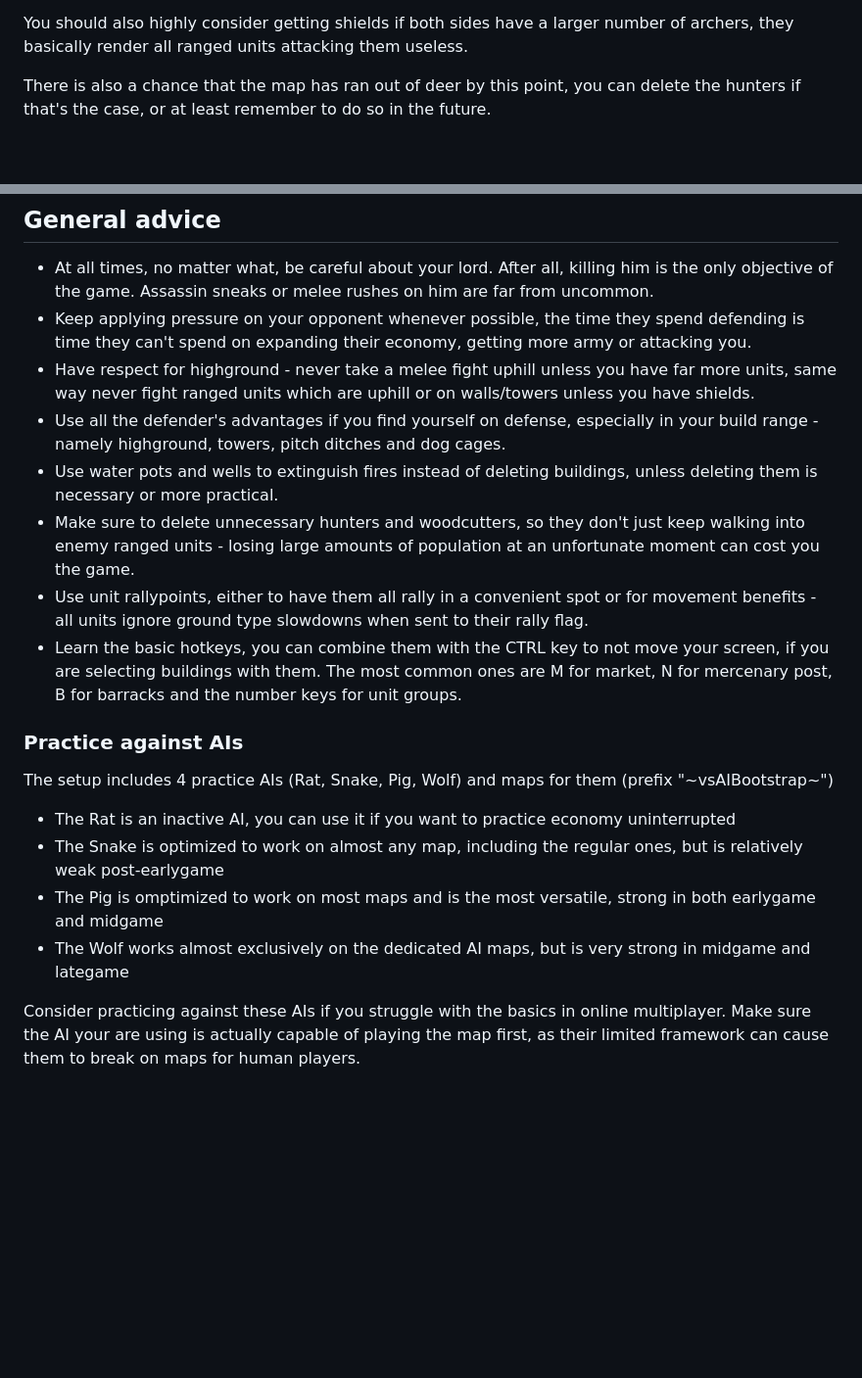
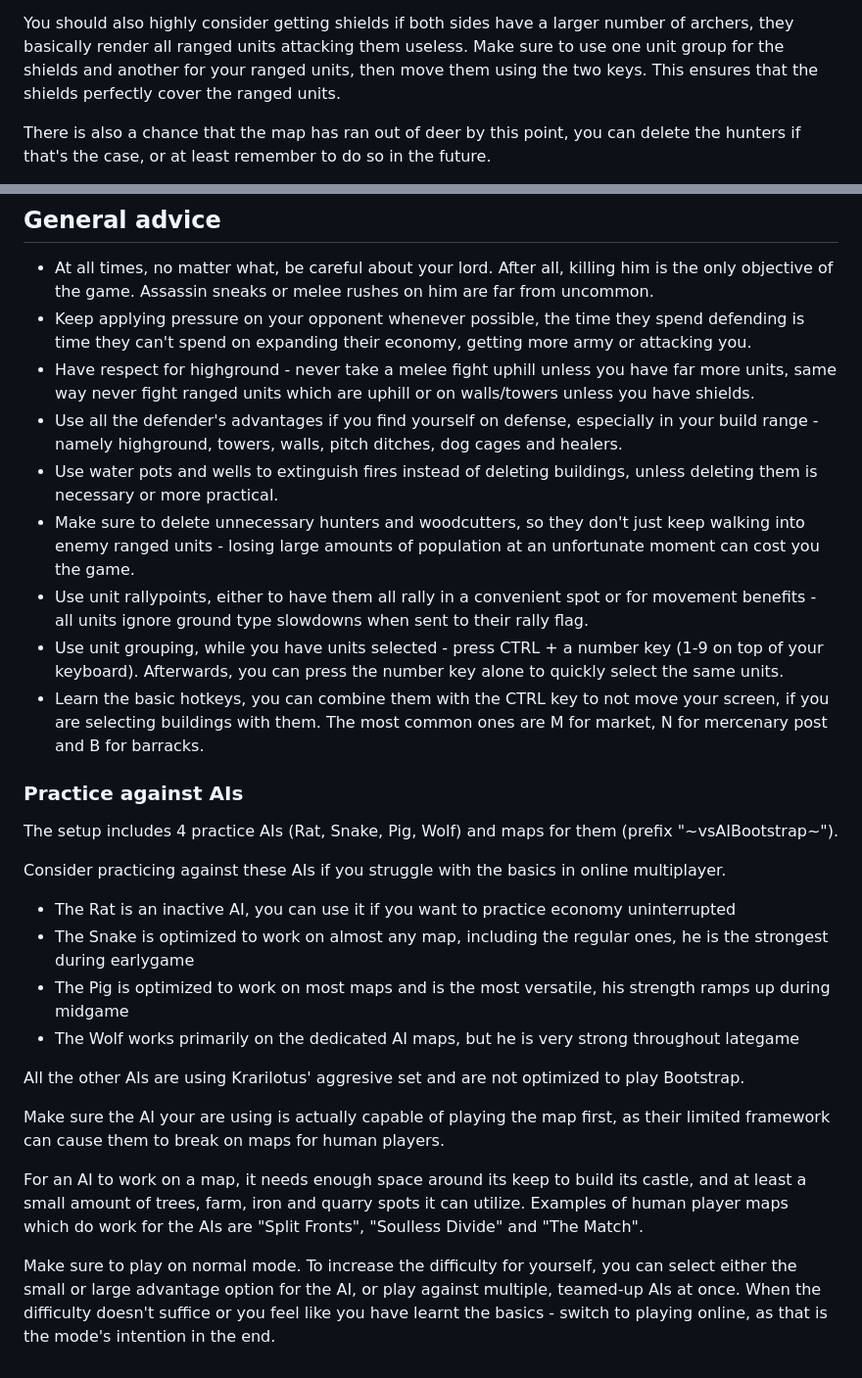
Before and after one commit to Krarilotus/Ascension, a Markdown page: bootstrapGameplayGuide.md, 2 parts joined by grey strips. Shown at 98% size. GitHub-like rendering; blank space fills up the shorter version.

Commit message:
1.10.3 Gameplay guide

```diff
--- a/bootstrapGameplayGuide.md
+++ b/bootstrapGameplayGuide.md
@@ -140,6 +140,7 @@ If you placed your granary far away from your stockpile and need to move it - se
 If you started with a wheat farm, simply continue growing your bread production.
 
 You should also highly consider getting shields if both sides have a larger number of archers, they basically render all ranged units attacking them useless.
+Make sure to use one unit group for the shields and another for your ranged units, then move them using the two keys. This ensures that the shields perfectly cover the ranged units.
 
 There is also a chance that the map has ran out of deer by this point, you can delete the hunters if that's the case, or at least remember to do so in the future.
 
@@ -262,20 +263,30 @@ Whichever side of the siege you are on, the game will most likely end with it.
 - At all times, no matter what, be careful about your lord. After all, killing him is the only objective of the game. Assassin sneaks or melee rushes on him are far from uncommon.
 - Keep applying pressure on your opponent whenever possible, the time they spend defending is time they can't spend on expanding their economy, getting more army or attacking you.
 - Have respect for highground - never take a melee fight uphill unless you have far more units, same way never fight ranged units which are uphill or on walls/towers unless you have shields.
-- Use all the defender's advantages if you find yourself on defense, especially in your build range - namely highground, towers, pitch ditches and dog cages.
+- Use all the defender's advantages if you find yourself on defense, especially in your build range - namely highground, towers, walls, pitch ditches, dog cages and healers.
 - Use water pots and wells to extinguish fires instead of deleting buildings, unless deleting them is necessary or more practical.
 - Make sure to delete unnecessary hunters and woodcutters, so they don't just keep walking into enemy ranged units - losing large amounts of population at an unfortunate moment can cost you the game.
 - Use unit rallypoints, either to have them all rally in a convenient spot or for movement benefits - all units ignore ground type slowdowns when sent to their rally flag.
-- Learn the basic hotkeys, you can combine them with the CTRL key to not move your screen, if you are selecting buildings with them. The most common ones are M for market, N for mercenary post, B for barracks and the number keys for unit groups.
+- Use unit grouping, while you have units selected - press CTRL + a number key (1-9 on top of your keyboard). Afterwards, you can press the number key alone to quickly select the same units.
+- Learn the basic hotkeys, you can combine them with the CTRL key to not move your screen, if you are selecting buildings with them. The most common ones are M for market, N for mercenary post and B for barracks.
 
 ### Practice against AIs
 
-The setup includes 4 practice AIs (Rat, Snake, Pig, Wolf) and maps for them (prefix "~vsAIBootstrap~")
+The setup includes 4 practice AIs (Rat, Snake, Pig, Wolf) and maps for them (prefix "~vsAIBootstrap~").
+
+Consider practicing against these AIs if you struggle with the basics in online multiplayer.
 
 - The Rat is an inactive AI, you can use it if you want to practice economy uninterrupted
-- The Snake is optimized to work on almost any map, including the regular ones, but is relatively weak post-earlygame
-- The Pig is omptimized to work on most maps and is the most versatile, strong in both earlygame and midgame
-- The Wolf works almost exclusively on the dedicated AI maps, but is very strong in midgame and lategame
+- The Snake is optimized to work on almost any map, including the regular ones, he is the strongest during earlygame
+- The Pig is optimized to work on most maps and is the most versatile, his strength ramps up during midgame
+- The Wolf works primarily on the dedicated AI maps, but he is very strong throughout lategame
 
-Consider practicing against these AIs if you struggle with the basics in online multiplayer.
+All the other AIs are using Krarilotus' aggresive set and are not optimized to play Bootstrap.
+
 Make sure the AI your are using is actually capable of playing the map first, as their limited framework can cause them to break on maps for human players.
+
+For an AI to work on a map, it needs enough space around its keep to build its castle, and at least a small amount of trees, farm, iron and quarry spots it can utilize.
+Examples of human player maps which do work for the AIs are "Split Fronts", "Soulless Divide" and "The Match".
+
+Make sure to play on normal mode. To increase the difficulty for yourself, you can select either the small or large advantage option for the AI, or play against multiple, teamed-up AIs at once.
+When the difficulty doesn't suffice or you feel like you have learnt the basics - switch to playing online, as that is the mode's intention in the end.
```
